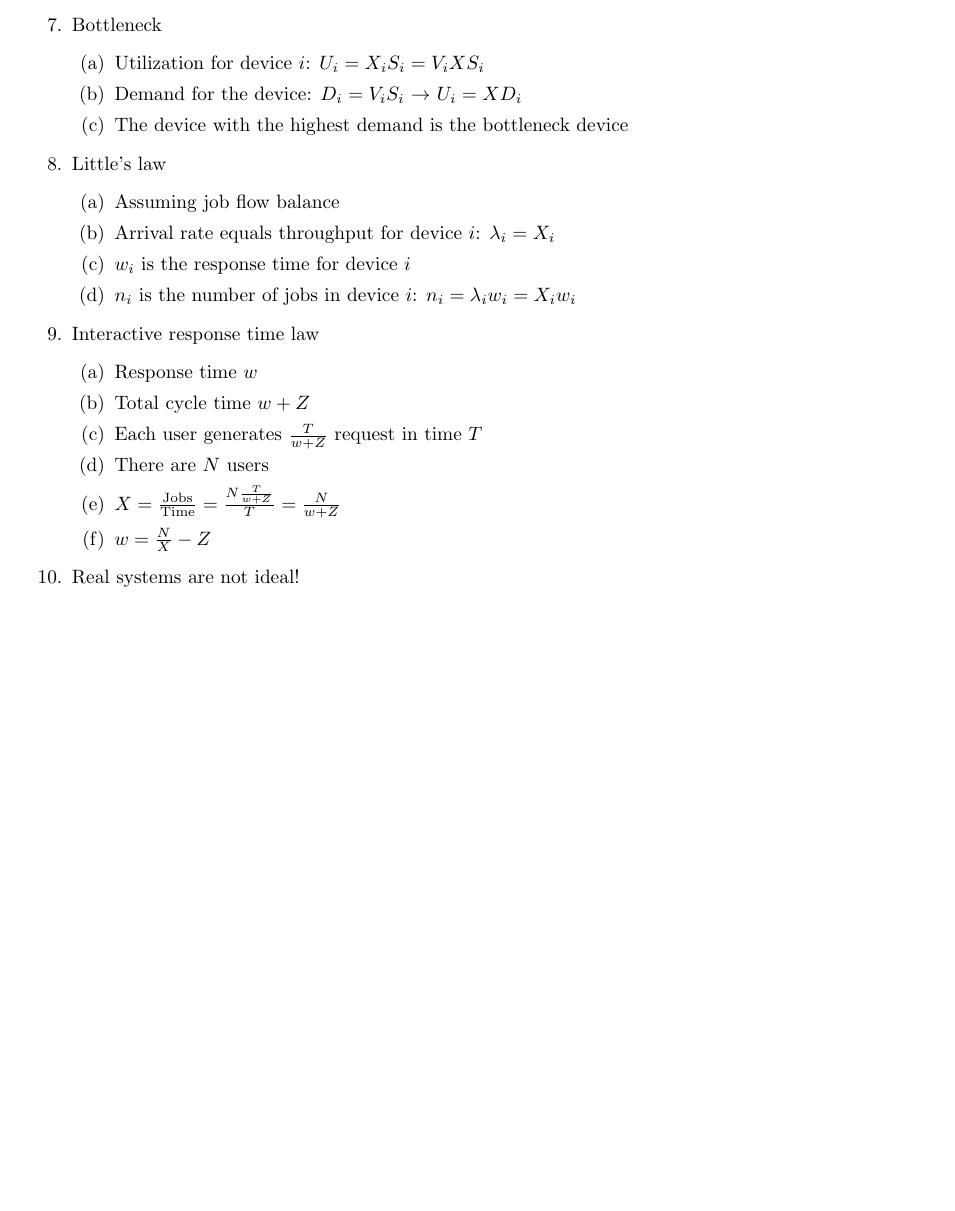
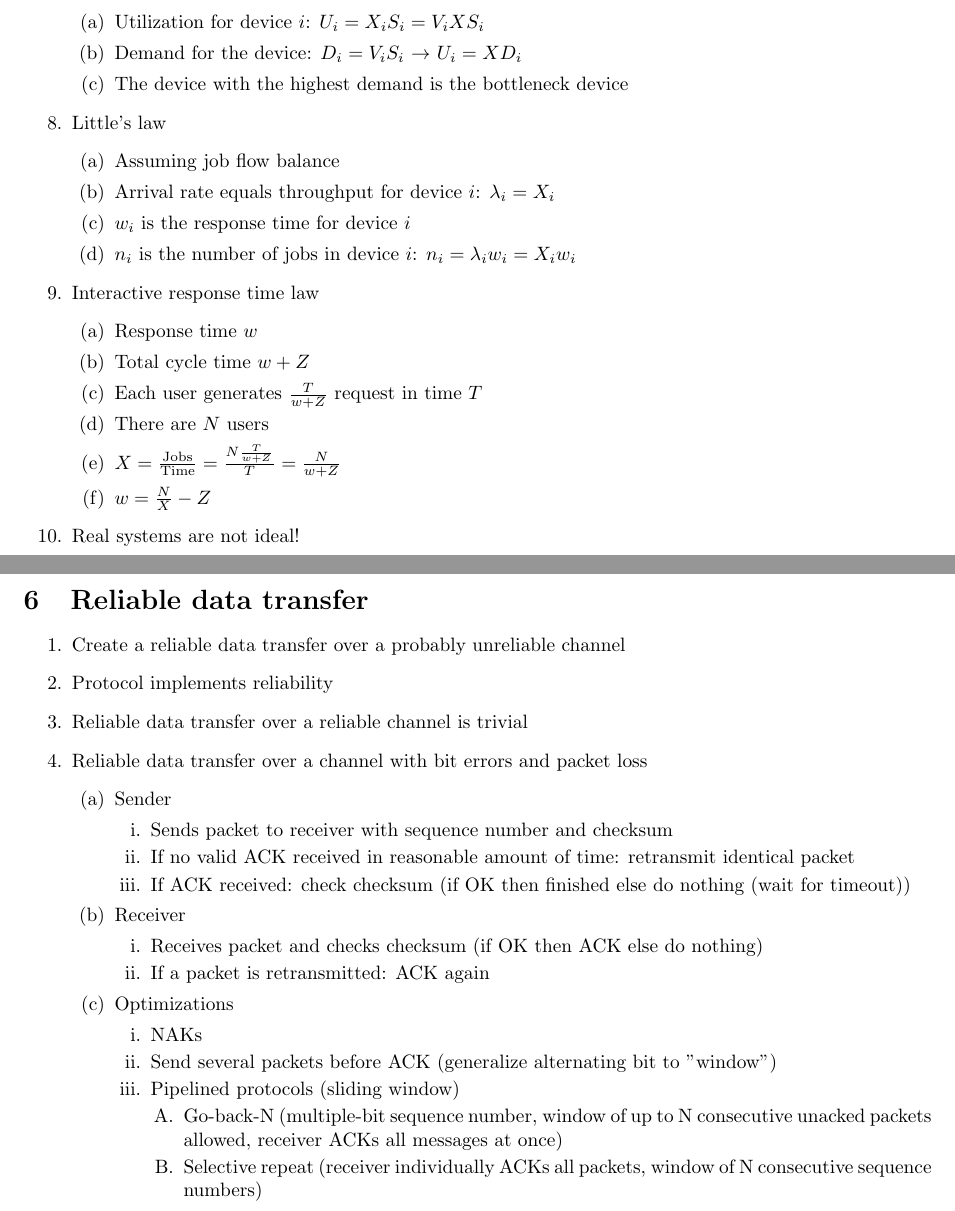
Before and after one commit to OdinAnDieFreude/ZF_Semester_4, a LaTeX document (NW/NW.tex, which reads NW/6_ReliableDataTransfer.tex): part of page 16 of 16 before the commit and two parts of pages 16 and 17 of 17 after it, the two joined at a grey line, cut at the place of the change, the shorter picture padded with empty space. Compiled offline with pdfLaTeX.

Commit message:
Summarize 6_chapter6_Reliability.pdf

```diff
--- /dev/null
+++ b/NW/6_ReliableDataTransfer.tex
@@ -0,0 +1,30 @@
+\section{Reliable data transfer}
+\enumstart
+	\item Create a reliable data transfer over a probably unreliable channel
+	\item Protocol implements reliability
+	\item Reliable data transfer over a reliable channel is trivial
+	\item Reliable data transfer over a channel with bit errors and packet loss
+	\enumstart
+		\item Sender
+		\enumstart
+			\item Sends packet to receiver with sequence number and checksum
+			\item If no valid ACK received in reasonable amount of time: retransmit identical packet
+			\item If ACK received: check checksum (if OK then finished else do nothing (wait for timeout))
+		\enumend
+		\item Receiver
+		\enumstart
+			\item Receives packet and checks checksum (if OK then ACK else do nothing)
+			\item If a packet is retransmitted: ACK again
+		\enumend
+		\item Optimizations
+		\enumstart
+			\item NAKs
+			\item Send several packets before ACK (generalize alternating bit to "window")
+			\item Pipelined protocols (sliding window)
+			\enumstart
+				\item Go-back-N (multiple-bit sequence number, window of up to N consecutive unacked packets allowed, receiver ACKs all messages at once)
+				\item Selective repeat (receiver individually ACKs all packets, window of N consecutive sequence numbers)
+			\enumend
+		\enumend
+	\enumend
+\enumend
--- a/NW/NW.tex
+++ b/NW/NW.tex
@@ -43,5 +43,6 @@
 \input{3_RemoteProcedureCall.tex}
 \input{4_SocketProgramming.tex}
 \input{5_QueuingTheory.tex}
+\input{6_ReliableDataTransfer.tex}
 
 \end{document}
```
